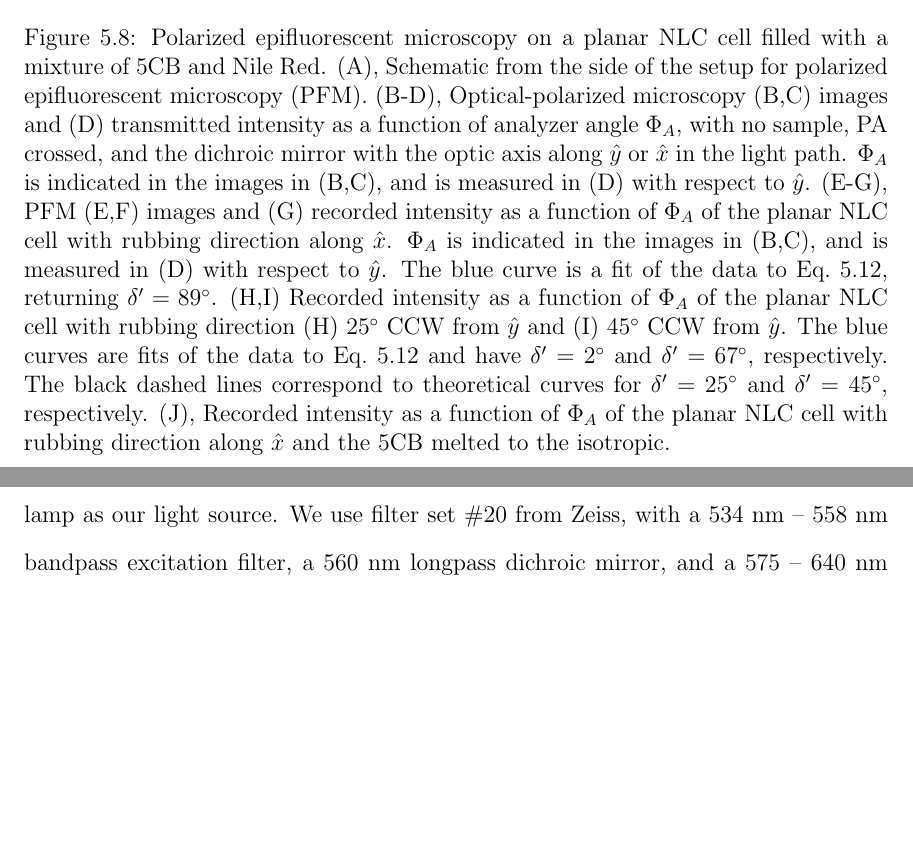
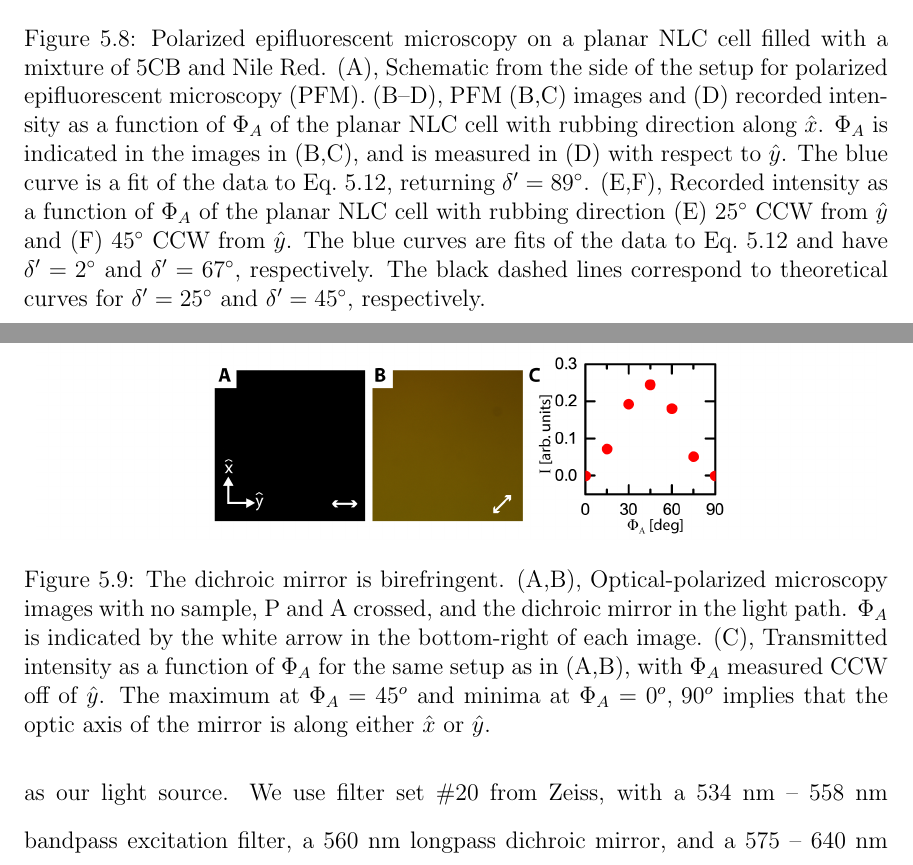
Before and after one commit to perrywmellis/thesis, a LaTeX thesis (document/thesis.tex, which reads document/chapter5.tex): two parts of pages 235 and 236 of 270 before the commit and two parts of pages 235 and 236 of 272 after it, joined at a grey line, cut so that both start at the same text, the shorter picture padded with empty space. Compiled offline with pdfLaTeX.

Commit message:
rearranging 5.5

```diff
--- a/document/chapter5.tex
+++ b/document/chapter5.tex
@@ -303,20 +304,18 @@ Hence, we have sacrificed the three-dimensional spatial resolution of PCFM for t
   \includegraphics{figures/C5/Ch5-Figs_PFM_FlatCell.png}
   \caption{Polarized epifluorescent microscopy on a planar NLC cell filled with a mixture of 5CB and Nile Red.
   (A), Schematic from the side of the setup for polarized epifluorescent microscopy (PFM).
-  (B-D), Optical-polarized microscopy (B,C) images and (D) transmitted intensity as a function of analyzer angle $\Phi_A$, with no sample, PA crossed, and the dichroic mirror with the optic axis along $\hat{y}$ or $\hat{x}$ in the light path.
-  $\Phi_A$ is indicated in the images in (B,C), and is measured in (D) with respect to $\hat{y}$.
-  (E-G), PFM (E,F) images and (G) recorded intensity as a function of $\Phi_A$ of the planar NLC cell with rubbing direction along $\hat{x}$.
+  (B--D), PFM (B,C) images and (D) recorded intensity as a function of $\Phi_A$ of the planar NLC cell with rubbing direction along $\hat{x}$.
   $\Phi_A$ is indicated in the images in (B,C), and is measured in (D) with respect to $\hat{y}$.
   The blue curve is a fit of the data to Eq.~\ref{e:5-IntFit}, returning $\delta' = 89^{\circ}$.
-  (H,I) Recorded intensity as a function of $\Phi_A$ of the planar NLC cell with rubbing direction (H) 25$^{\circ}$ CCW from $\hat{y}$ and (I) 45$^{\circ}$ CCW from $\hat{y}$.
+  (E,F), Recorded intensity as a function of $\Phi_A$ of the planar NLC cell with rubbing direction (E) 25$^{\circ}$ CCW from $\hat{y}$ and (F) 45$^{\circ}$ CCW from $\hat{y}$.
   The blue curves are fits of the data to Eq.~\ref{e:5-IntFit} and have $\delta' = 2^{\circ}$ and $\delta' = 67^{\circ}$, respectively.
-  The black dashed lines correspond to theoretical curves for $\delta' = 25^{\circ}$ and $\delta' = 45^{\circ}$, respectively.
-  (J), Recorded intensity as a function of $\Phi_A$ of the planar NLC cell with rubbing direction along $\hat{x}$ and the 5CB melted to the isotropic.}\label{f:5-PFM_FlatCell}
+  The black dashed lines correspond to theoretical curves for $\delta' = 25^{\circ}$ and $\delta' = 45^{\circ}$, respectively.}\label{f:5-PFM_FlatCell}
 \end{figure}
+
 
 \subsection{Experimental realization}
 We add $0.01$ wt\% Nile red to 5CB; at this concentration, Nile red does not affect the director configuration~\cite{RN173}.
-We image our sample using with a standard epifluorescent setup with an analyzer in the emitted light path [Figure~\ref{f:5-PFM_FlatCell}(A)] and a short-arc lamp as our light source.
+We image our sample using a standard epifluorescent setup with an analyzer in the emitted light path [Figure~\ref{f:5-PFM_FlatCell}(A)] and a short-arc lamp as our light source.
 We use filter set \#20 from Zeiss, with a 534~nm~--~558~nm bandpass excitation filter, a 560~nm longpass dichroic mirror, and a 575~--~640~nm emission filter~\cite{RN288}.
 For a sample, we record the output intensity $I(x,y)$ as a function of $\Phi_A$ and then fit the intensity at every pixel to the form:
 \begin{equation}
@@ -324,3 +323,11 @@ For a sample, we record the output intensity $I(x,y)$ as a function of $\Phi_A$
 \end{equation}
 where $A$, $B$ and $\delta'$ are fitting parameters; $A$ and $B$ set the minimum value and range of $I$, respectively, and $\delta'$ reflects an average of the director orientation along the light path.
 Using the extracted $\delta'$ values, we can then plot the associated director field for a sample.
+\begin{figure}
+  \centering
+  \includegraphics{figures/C5/Ch5-Figs_DichroicMirror.png}
+  \caption{The dichroic mirror is birefringent.
+  (A,B), Optical-polarized microscopy images with no sample, P and A crossed, and the dichroic mirror in the light path.
+  $\Phi_A$ is indicated by the white arrow in the bottom-right of each image.
+  (C), Transmitted intensity as a function of $\Phi_A$ for the same setup as in (A,B), with $\Phi_A$ measured CCW off of $\hat{y}$.
+  The maximum at $\Phi_A = 45^o$ and minima at $\Phi_A = 0^o,\, 90^o$ implies that the optic axis of the mirror is along either $\hat{x}$ or $\hat{y}$.}\label{f:5-DichroicMirror}
```
Also changed, not shown: document/chapter5.tex (30 more changed lines).
